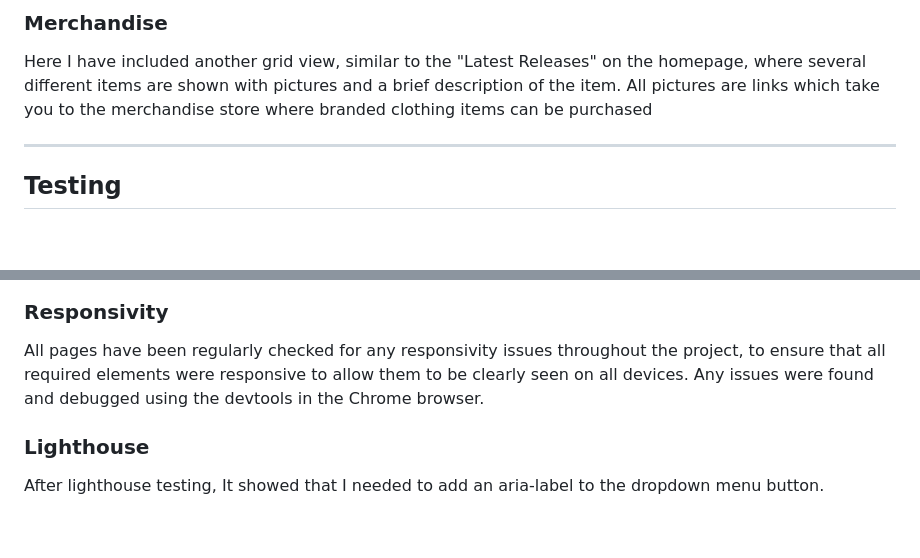
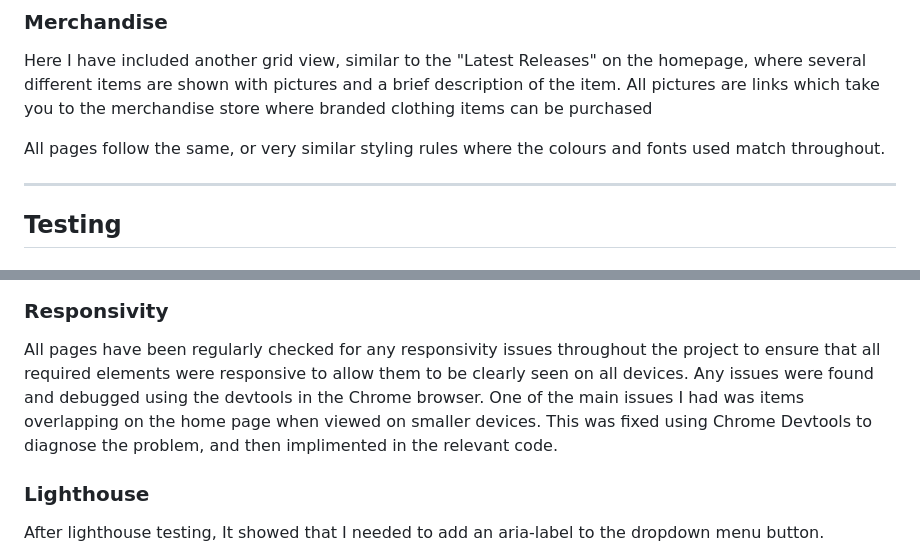
Before and after one commit to markdaniel1982/ttlf_pp1, a Markdown page: README.md, 2 parts joined by grey strips. Rendered like a GitHub page; blank space fills up the shorter version.

Commit message:
continue with updates to readme - various sections

```diff
--- a/README.md
+++ b/README.md
@@ -76,7 +76,7 @@ On this page, there is biography information to tell the reader more about the c
 
 Here I have included another grid view, similar to the "Latest Releases" on the homepage, where several different items are shown with pictures and a brief description of the item. All pictures are links which take you to the merchandise store where branded clothing items can be purchased
 
-
+All pages follow the same, or very similar styling rules where the colours and fonts used match throughout.
 _____
 
 ## Testing
@@ -97,7 +97,7 @@ Errors found:
 
 ### Responsivity
 
-All pages have been regularly checked for any responsivity issues throughout the project, to ensure that all required elements were responsive to allow them to be clearly seen on all devices. Any issues were found and debugged using the devtools in the Chrome browser.
+All pages have been regularly checked for any responsivity issues throughout the project to ensure that all required elements were responsive to allow them to be clearly seen on all devices. Any issues were found and debugged using the devtools in the Chrome browser. One of the main issues I had was items overlapping on the home page when viewed on smaller devices. This was fixed using Chrome Devtools to diagnose the problem, and then implimented in the relevant code.
 
 ### Lighthouse
 After lighthouse testing, It showed that I needed to add an aria-label to the dropdown menu button.
```
